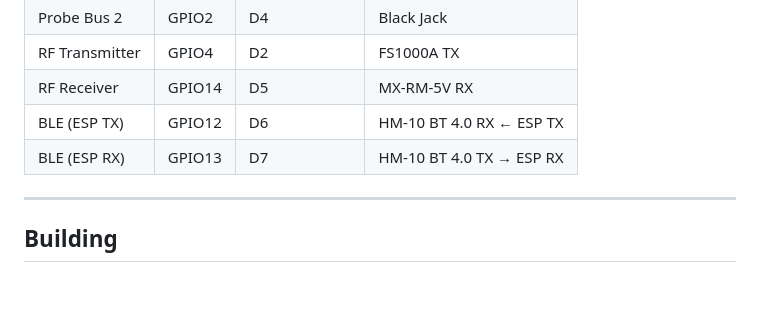
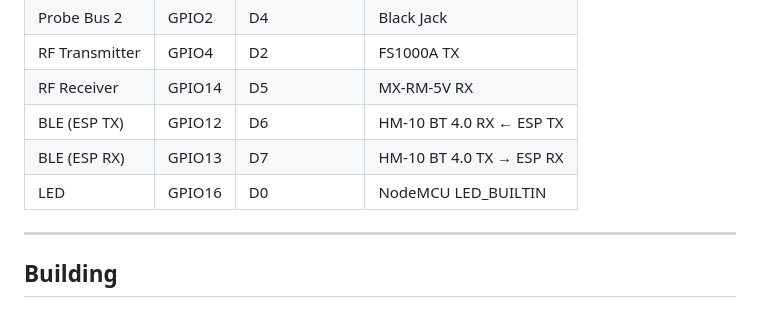
Before and after one commit to scardus/OurBrewbot, a Markdown page: README.md, the part around the change. GitHub-like rendering.

```diff
--- a/README.md
+++ b/README.md
@@ -58,6 +58,7 @@ NodeMCU and generic ESP8266 board targets).
 | RF Receiver    | GPIO14 | D5          | MX-RM-5V RX    |
 | BLE (ESP TX)   | GPIO12| D6          | HM-10 BT 4.0 RX ← ESP TX |
 | BLE (ESP RX)   | GPIO13| D7          | HM-10 BT 4.0 TX → ESP RX |
+| LED            | GPIO16| D0          | NodeMCU LED_BUILTIN |
 
 ---
 
```
